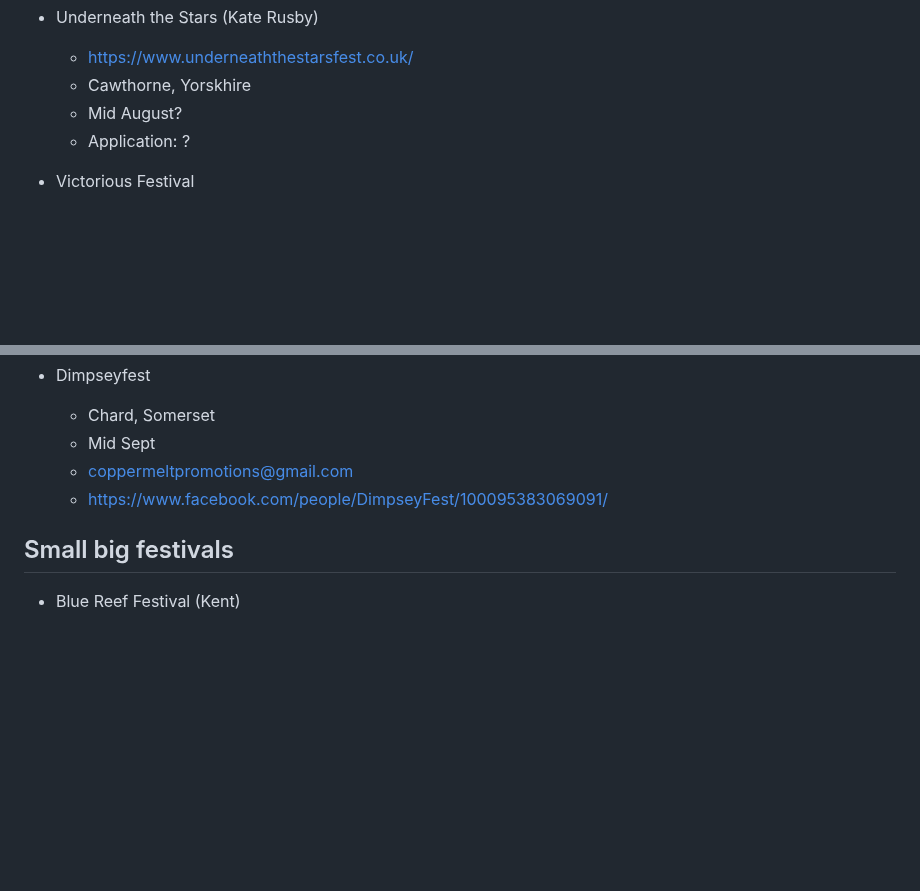
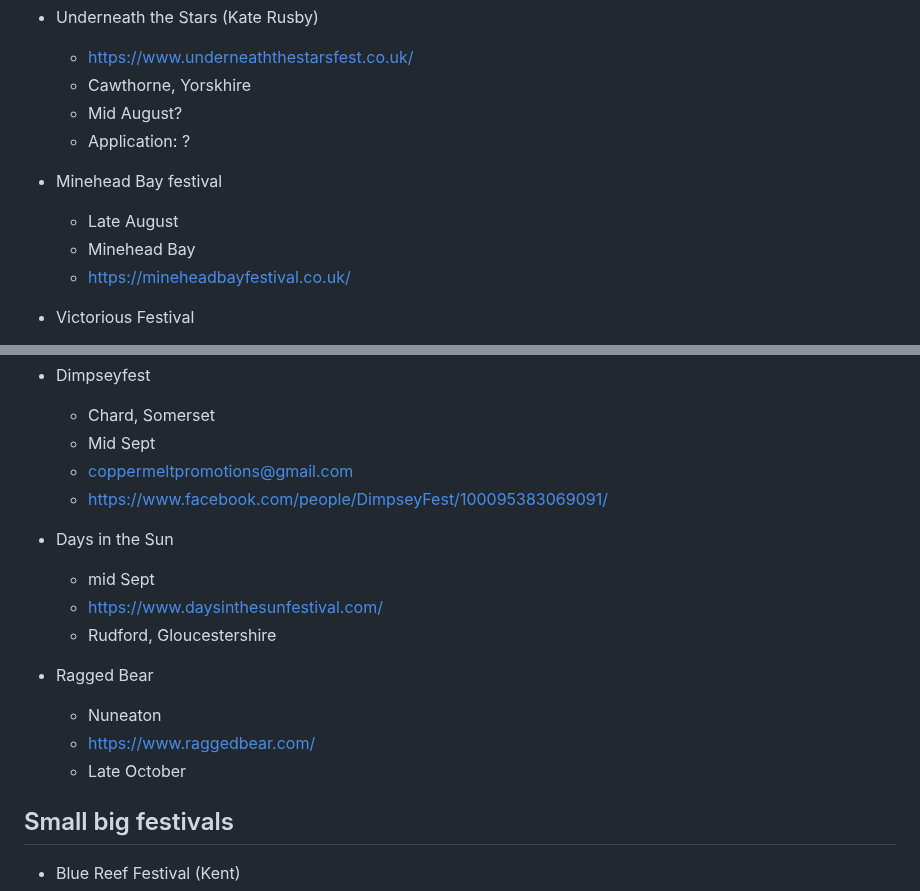
Before and after one commit to psychemedia/littlevenues, a Markdown page: festivals.md, 2 parts joined by grey strips. Drawn GitHub-style; blank space fills up the shorter version.

```diff
--- a/festivals.md
+++ b/festivals.md
@@ -266,6 +266,11 @@ https://festivalcalendar.uk/
   - Mid August?
   - Application: ?
 
+- Minehead Bay festival
+  - Late August
+  - Minehead Bay
+  - https://mineheadbayfestival.co.uk/
+
 - Victorious Festival
   - Portsmouth / Southsea
   - "Spoken Arts Parlour"
@@ -359,6 +364,16 @@ https://festivalcalendar.uk/
   - coppermeltpromotions@gmail.com
   - https://www.facebook.com/people/DimpseyFest/100095383069091/
 
+- Days in the Sun
+  - mid Sept
+  - https://www.daysinthesunfestival.com/
+  - Rudford, Gloucestershire
+
+- Ragged Bear
+  - Nuneaton
+  - https://www.raggedbear.com/
+  - Late October
+
 ## Small big festivals
 
 - Blue Reef Festival (Kent)
```
